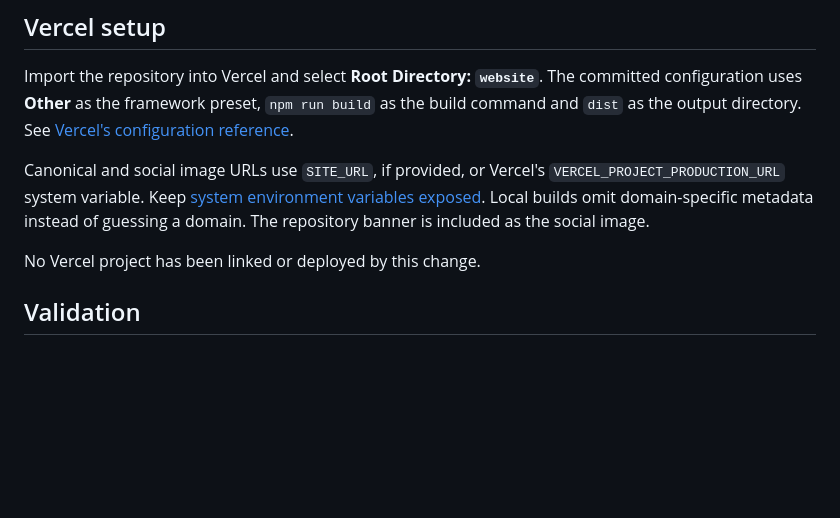
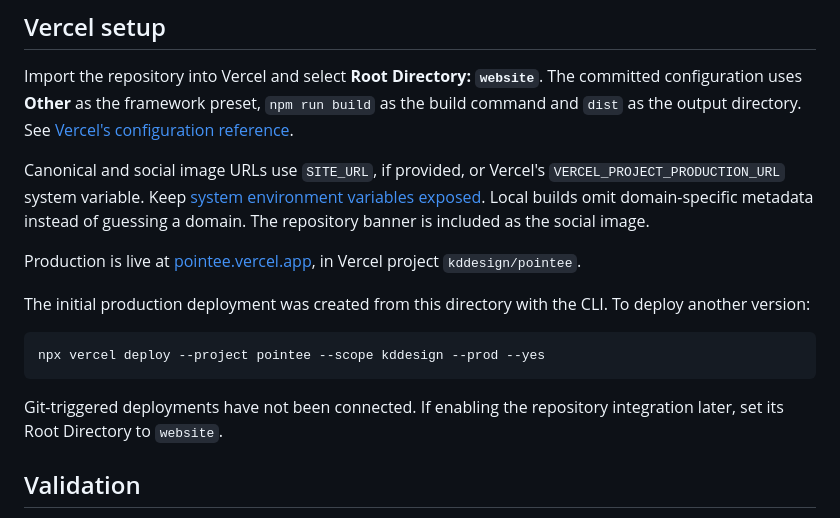
Before and after one commit to Jingquank/Claude-Code-Probe, a Markdown page: website/README.md, the part around the change. Drawn GitHub-style; blank space fills up the shorter version.

Commit message:
Document Pointee production deployment

````diff
--- a/website/README.md
+++ b/website/README.md
@@ -31,7 +31,15 @@ Import the repository into Vercel and select **Root Directory: `website`**. The
 
 Canonical and social image URLs use `SITE_URL`, if provided, or Vercel's `VERCEL_PROJECT_PRODUCTION_URL` system variable. Keep [system environment variables exposed](https://vercel.com/docs/environment-variables/system-environment-variables). Local builds omit domain-specific metadata instead of guessing a domain. The repository banner is included as the social image.
 
-No Vercel project has been linked or deployed by this change.
+Production is live at [pointee.vercel.app](https://pointee.vercel.app), in Vercel project `kddesign/pointee`.
+
+The initial production deployment was created from this directory with the CLI. To deploy another version:
+
+```sh
+npx vercel deploy --project pointee --scope kddesign --prod --yes
+```
+
+Git-triggered deployments have not been connected. If enabling the repository integration later, set its Root Directory to `website`.
 
 ## Validation
 
````
